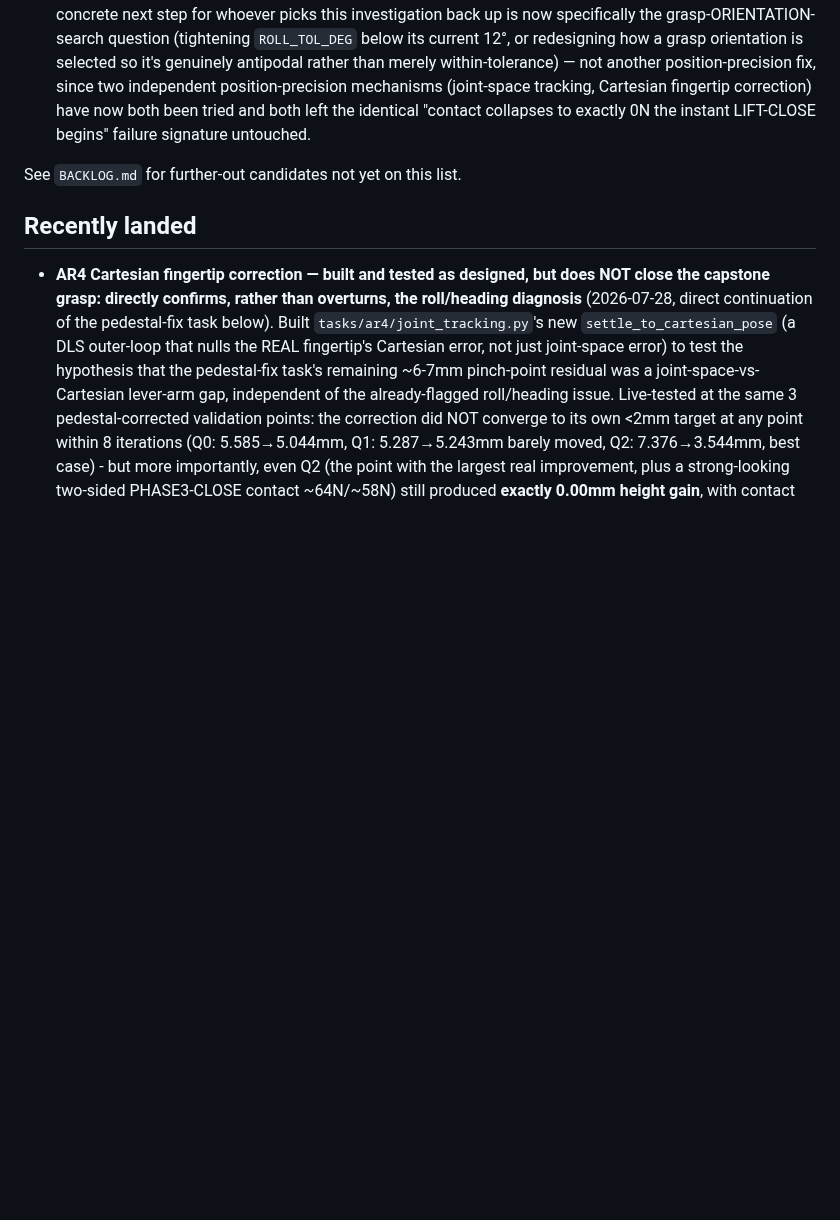
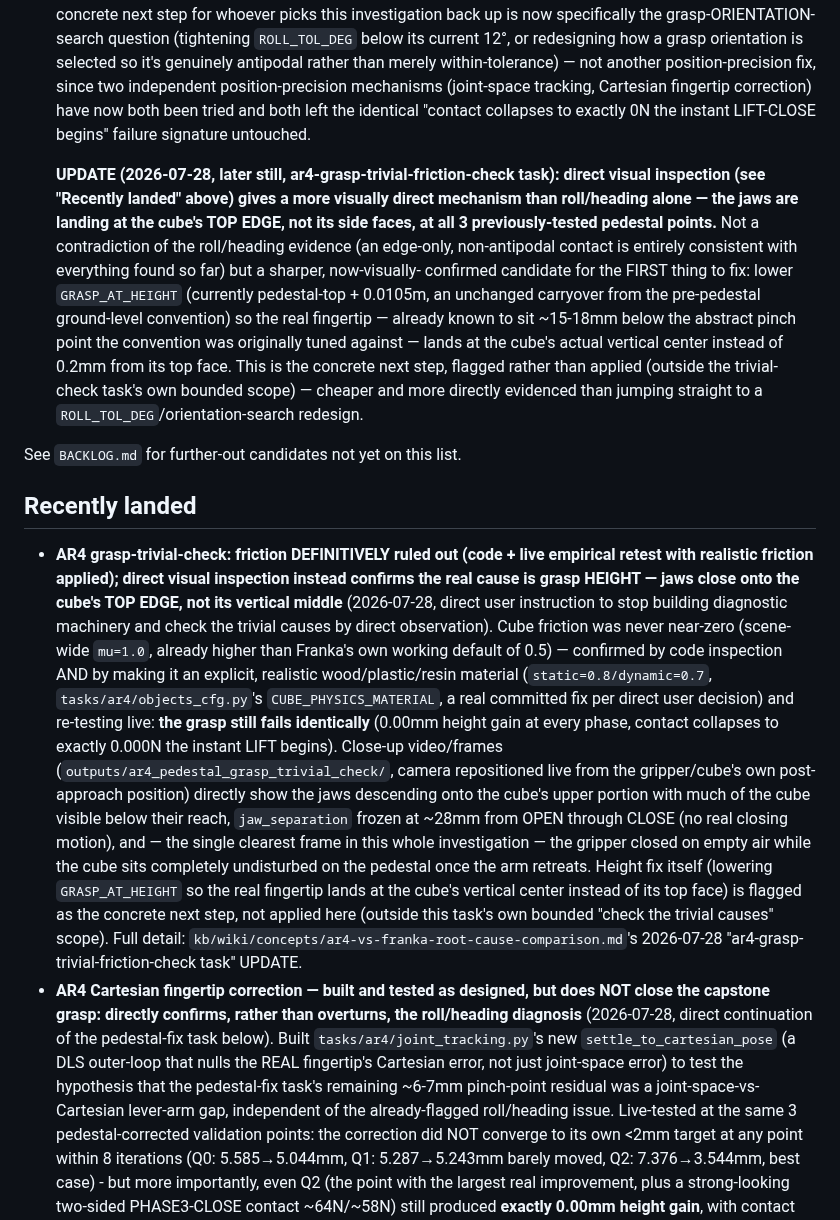
Before and after one commit to hksaperstein/rl, a Markdown page: ROADMAP.md, the part around the change. Rendered like a GitHub page; blank space fills up the shorter version.

Commit message:
docs: record ar4-grasp-trivial-friction-check verdict — friction ruled out, height confirmed as real cause via direct video
Friction was empirically retested with a realistic 0.8/0.7 material
applied and still produces the identical 0.00mm-lift/contact-collapses-
to-0N failure signature. Close-up video/frames (camera fixed to
reposition after the arm's approach, not at HOME) directly show the jaws
closing onto the cube's top edge with a visible gap between jaws and cube
by the lift phase — the gripper never actually grasped it. Height-fix
(lowering GRASP_AT_HEIGHT) flagged as the concrete next step, not applied
in this task.

Claude-Session: https://claude.ai/code/session_015VWAHvq8TVZ8SKv5urkwzA

```diff
--- a/ROADMAP.md
+++ b/ROADMAP.md
@@ -670,10 +670,53 @@ Roughly in the order they'd likely be picked up:
    the identical "contact collapses to exactly 0N the instant LIFT-CLOSE
    begins" failure signature untouched.
 
+   **UPDATE (2026-07-28, later still, ar4-grasp-trivial-friction-check
+   task): direct visual inspection (see "Recently landed" above) gives a
+   more visually direct mechanism than roll/heading alone — the jaws are
+   landing at the cube's TOP EDGE, not its side faces, at all 3
+   previously-tested pedestal points.** Not a contradiction of the
+   roll/heading evidence (an edge-only, non-antipodal contact is entirely
+   consistent with everything found so far) but a sharper, now-visually-
+   confirmed candidate for the FIRST thing to fix: lower `GRASP_AT_HEIGHT`
+   (currently pedestal-top + 0.0105m, an unchanged carryover from the
+   pre-pedestal ground-level convention) so the real fingertip — already
+   known to sit ~15-18mm below the abstract pinch point the convention was
+   originally tuned against — lands at the cube's actual vertical center
+   instead of 0.2mm from its top face. This is the concrete next step,
+   flagged rather than applied (outside the trivial-check task's own
+   bounded scope) — cheaper and more directly evidenced than jumping
+   straight to a `ROLL_TOL_DEG`/orientation-search redesign.
+
 See `BACKLOG.md` for further-out candidates not yet on this list.
 
 ## Recently landed
 
+- **AR4 grasp-trivial-check: friction DEFINITIVELY ruled out (code +
+  live empirical retest with realistic friction applied); direct visual
+  inspection instead confirms the real cause is grasp HEIGHT — jaws close
+  onto the cube's TOP EDGE, not its vertical middle** (2026-07-28, direct
+  user instruction to stop building diagnostic machinery and check the
+  trivial causes by direct observation). Cube friction was never near-zero
+  (scene-wide `mu=1.0`, already higher than Franka's own working default
+  of 0.5) — confirmed by code inspection AND by making it an explicit,
+  realistic wood/plastic/resin material (`static=0.8/dynamic=0.7`,
+  `tasks/ar4/objects_cfg.py`'s `CUBE_PHYSICS_MATERIAL`, a real committed
+  fix per direct user decision) and re-testing live: **the grasp still
+  fails identically** (0.00mm height gain at every phase, contact collapses
+  to exactly 0.000N the instant LIFT begins). Close-up video/frames
+  (`outputs/ar4_pedestal_grasp_trivial_check/`, camera repositioned live
+  from the gripper/cube's own post-approach position) directly show the
+  jaws descending onto the cube's upper portion with much of the cube
+  visible below their reach, `jaw_separation` frozen at ~28mm from OPEN
+  through CLOSE (no real closing motion), and — the single clearest frame
+  in this whole investigation — the gripper closed on empty air while the
+  cube sits completely undisturbed on the pedestal once the arm retreats.
+  Height fix itself (lowering `GRASP_AT_HEIGHT` so the real fingertip lands
+  at the cube's vertical center instead of its top face) is flagged as the
+  concrete next step, not applied here (outside this task's own bounded
+  "check the trivial causes" scope). Full detail:
+  `kb/wiki/concepts/ar4-vs-franka-root-cause-comparison.md`'s 2026-07-28
+  "ar4-grasp-trivial-friction-check task" UPDATE.
 - **AR4 Cartesian fingertip correction — built and tested as designed, but
   does NOT close the capstone grasp: directly confirms, rather than
   overturns, the roll/heading diagnosis** (2026-07-28, direct continuation
```
Also changed, not shown: 1 other file.
